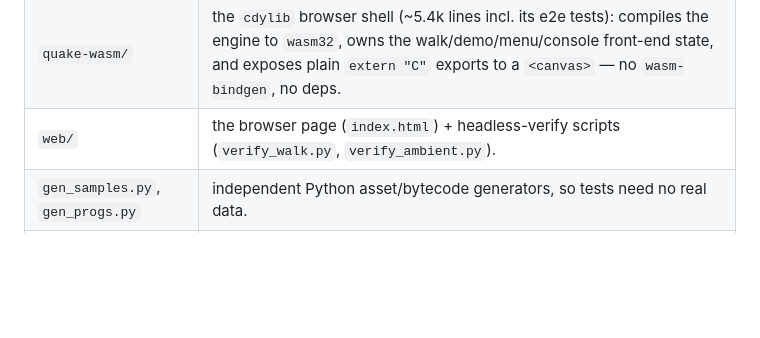
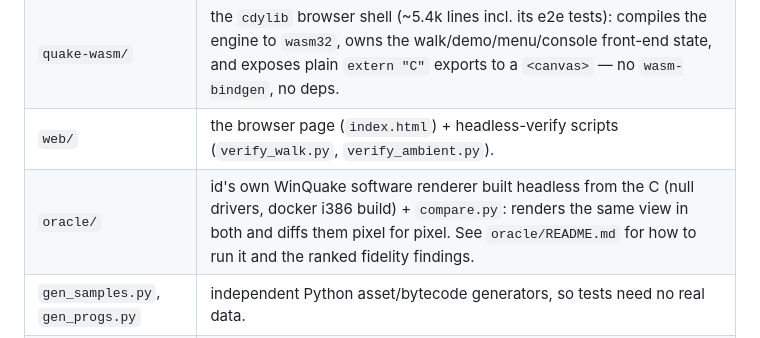
Before and after one commit to terrapapagalli1516/quake-srp, a Markdown page: README.md, the part around the change. GitHub-like rendering; blank space fills up the shorter version.

Commit message:
quake-rust: point the README's layout table at oracle/
Co-Authored-By: Claude Opus 5.5 <noreply@anthropic.com>

```diff
--- a/README.md
+++ b/README.md
@@ -30,6 +30,7 @@ physics, plays back recorded demos, renders the world with **baked lightmaps + t
 | `quake-rs/` | the engine crate (lib + `quaketool` CLI). All the subsystems live in `quake-rs/src/`. |
 | `quake-wasm/` | the `cdylib` browser shell (~5.4k lines incl. its e2e tests): compiles the engine to `wasm32`, owns the walk/demo/menu/console front-end state, and exposes plain `extern "C"` exports to a `<canvas>` — no `wasm-bindgen`, no deps. |
 | `web/` | the browser page (`index.html`) + headless-verify scripts (`verify_walk.py`, `verify_ambient.py`). |
+| `oracle/` | id's own WinQuake software renderer built headless from the C (null drivers, docker i386 build) + `compare.py`: renders the same view in both and diffs them pixel for pixel. See `oracle/README.md` for how to run it and the ranked fidelity findings. |
 | `gen_samples.py`, `gen_progs.py` | independent Python asset/bytecode generators, so tests need no real data. |
 | `screenshots/` | rendered output from real e1m1 / start (the lit shots, the walkthrough GIF). |
 
```
